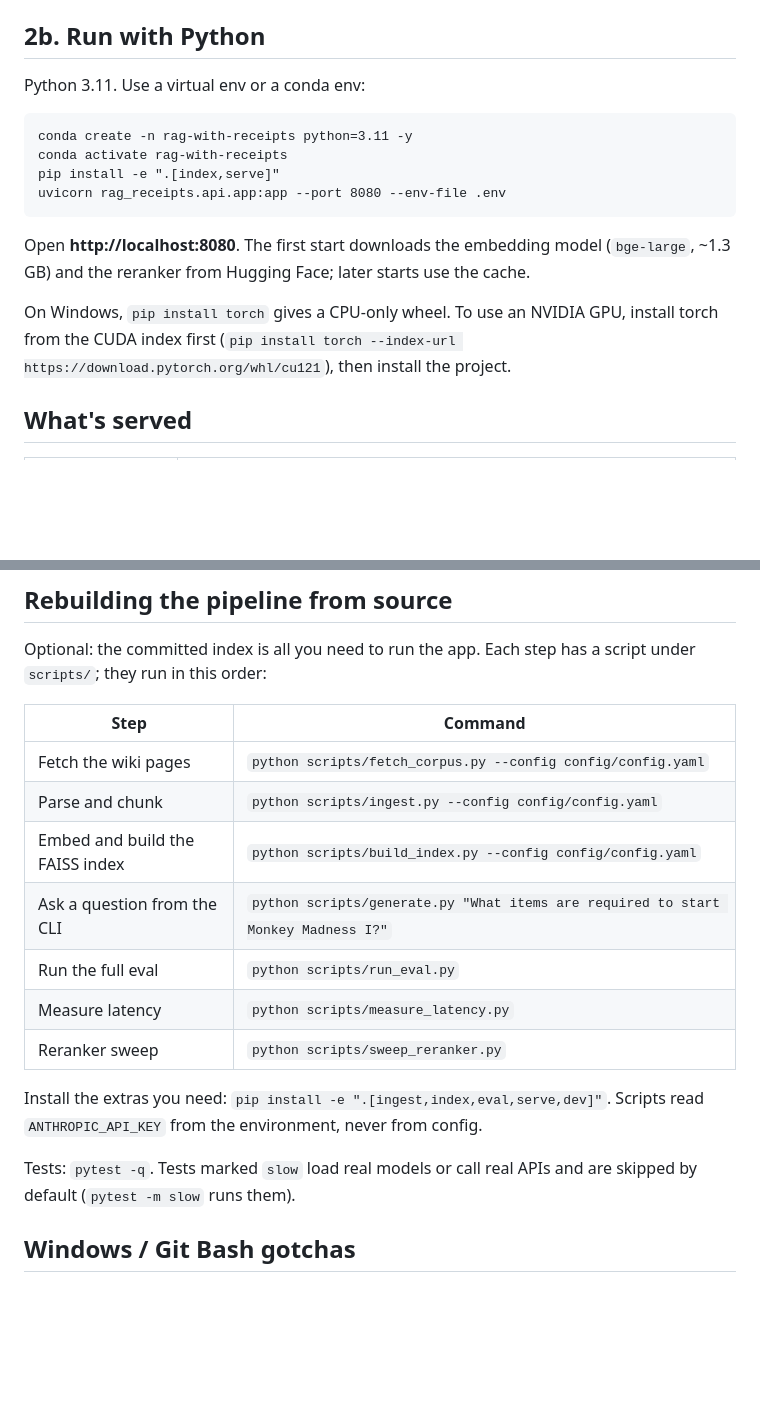
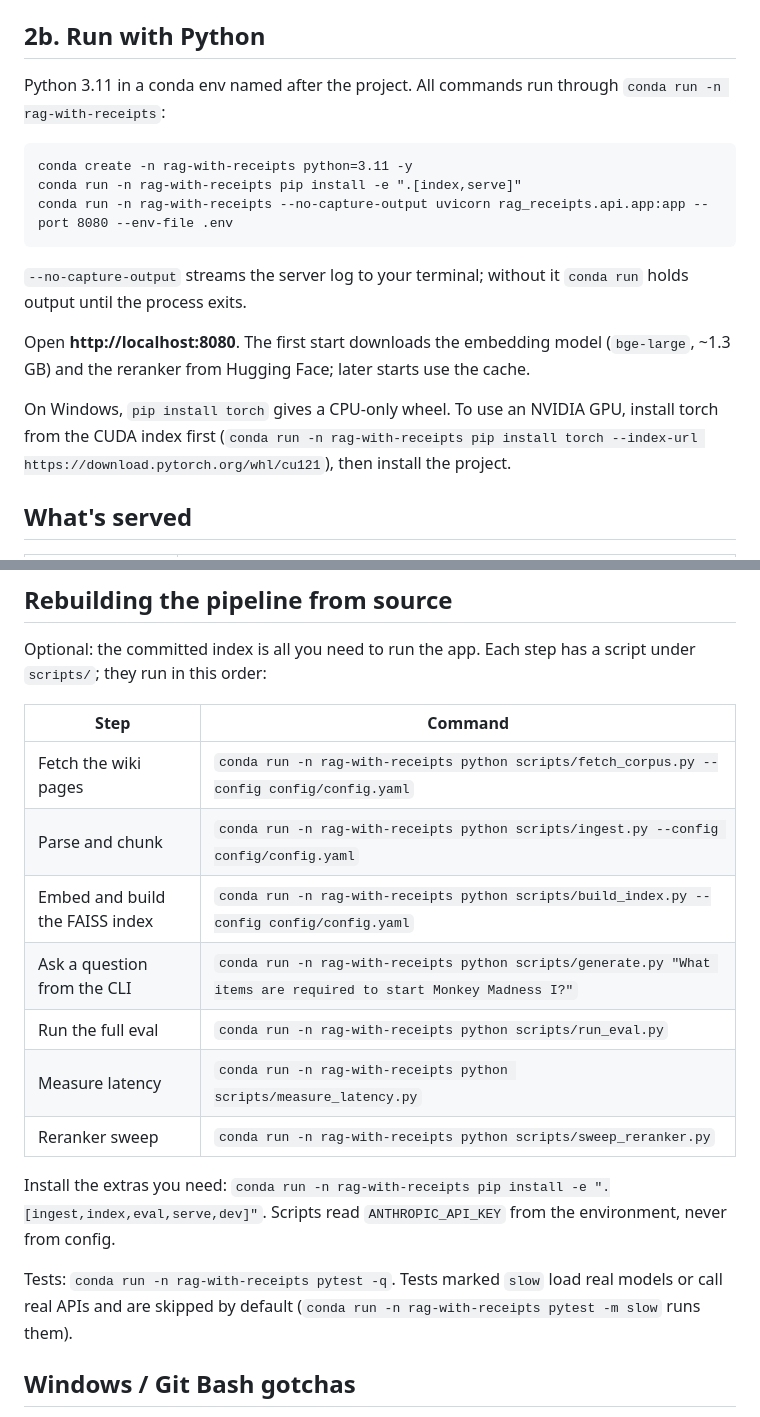
Before and after one commit to lofeodo/rag-with-receipts, a Markdown page: docs/running-locally.md, 2 parts joined by grey strips. Drawn GitHub-style; blank space fills up the shorter version.

````diff
--- a/docs/running-locally.md
+++ b/docs/running-locally.md
@@ -22,18 +22,19 @@ Stop it with `Ctrl+C`, or with `docker compose down` if it runs detached (`-d`).
 
 ## 2b. Run with Python
 
-Python 3.11. Use a virtual env or a conda env:
+Python 3.11 in a conda env named after the project. All commands run through `conda run -n rag-with-receipts`:
 
 ```
 conda create -n rag-with-receipts python=3.11 -y
-conda activate rag-with-receipts
-pip install -e ".[index,serve]"
-uvicorn rag_receipts.api.app:app --port 8080 --env-file .env
+conda run -n rag-with-receipts pip install -e ".[index,serve]"
+conda run -n rag-with-receipts --no-capture-output uvicorn rag_receipts.api.app:app --port 8080 --env-file .env
 ```
+
+`--no-capture-output` streams the server log to your terminal; without it `conda run` holds output until the process exits.
 
 Open **http://localhost:8080**. The first start downloads the embedding model (`bge-large`, ~1.3 GB) and the reranker from Hugging Face; later starts use the cache.
 
-On Windows, `pip install torch` gives a CPU-only wheel. To use an NVIDIA GPU, install torch from the CUDA index first (`pip install torch --index-url https://download.pytorch.org/whl/cu121`), then install the project.
+On Windows, `pip install torch` gives a CPU-only wheel. To use an NVIDIA GPU, install torch from the CUDA index first (`conda run -n rag-with-receipts pip install torch --index-url https://download.pytorch.org/whl/cu121`), then install the project.
 
 ## What's served
 
@@ -57,17 +58,17 @@ Optional: the committed index is all you need to run the app. Each step has a sc
 
 | Step | Command |
 |---|---|
-| Fetch the wiki pages | `python scripts/fetch_corpus.py --config config/config.yaml` |
-| Parse and chunk | `python scripts/ingest.py --config config/config.yaml` |
-| Embed and build the FAISS index | `python scripts/build_index.py --config config/config.yaml` |
-| Ask a question from the CLI | `python scripts/generate.py "What items are required to start Monkey Madness I?"` |
-| Run the full eval | `python scripts/run_eval.py` |
-| Measure latency | `python scripts/measure_latency.py` |
-| Reranker sweep | `python scripts/sweep_reranker.py` |
+| Fetch the wiki pages | `conda run -n rag-with-receipts python scripts/fetch_corpus.py --config config/config.yaml` |
+| Parse and chunk | `conda run -n rag-with-receipts python scripts/ingest.py --config config/config.yaml` |
+| Embed and build the FAISS index | `conda run -n rag-with-receipts python scripts/build_index.py --config config/config.yaml` |
+| Ask a question from the CLI | `conda run -n rag-with-receipts python scripts/generate.py "What items are required to start Monkey Madness I?"` |
+| Run the full eval | `conda run -n rag-with-receipts python scripts/run_eval.py` |
+| Measure latency | `conda run -n rag-with-receipts python scripts/measure_latency.py` |
+| Reranker sweep | `conda run -n rag-with-receipts python scripts/sweep_reranker.py` |
 
-Install the extras you need: `pip install -e ".[ingest,index,eval,serve,dev]"`. Scripts read `ANTHROPIC_API_KEY` from the environment, never from config.
+Install the extras you need: `conda run -n rag-with-receipts pip install -e ".[ingest,index,eval,serve,dev]"`. Scripts read `ANTHROPIC_API_KEY` from the environment, never from config.
 
-Tests: `pytest -q`. Tests marked `slow` load real models or call real APIs and are skipped by default (`pytest -m slow` runs them).
+Tests: `conda run -n rag-with-receipts pytest -q`. Tests marked `slow` load real models or call real APIs and are skipped by default (`conda run -n rag-with-receipts pytest -m slow` runs them).
 
 ## Windows / Git Bash gotchas
 
````
Also changed, not shown: README.md (+9 -1 lines).
